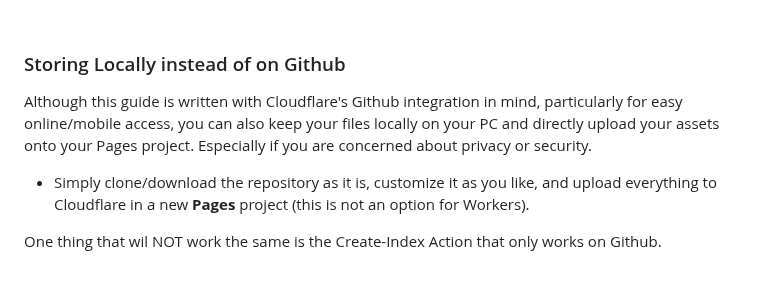
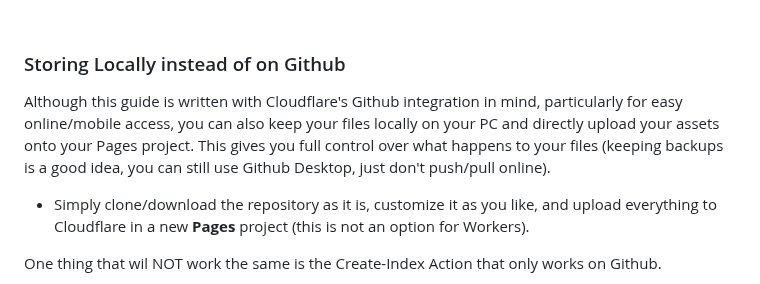
Before and after one commit to chungusg/hotlink-archive-template, a Markdown page: README.md, the part around the change. GitHub-like rendering.

```diff
--- a/README.md
+++ b/README.md
@@ -189,7 +189,7 @@ Here’s some links I think will be useful (note: I don’t use this  method, so
 <br/>
 
 ### Storing Locally instead of on Github
-Although this guide is written with Cloudflare's Github integration in mind, particularly for easy online/mobile access, you can also keep your files locally on your PC and directly upload your assets onto your Pages project. Especially if you are concerned about privacy or security.
+Although this guide is written with Cloudflare's Github integration in mind, particularly for easy online/mobile access, you can also keep your files locally on your PC and directly upload your assets onto your Pages project. This gives you full control over what happens to your files (keeping backups is a good idea, you can still use Github Desktop, just don't push/pull online).
 - Simply clone/download the repository as it is, customize it as you like, and upload everything to Cloudflare in a new **Pages** project (this is not an option for Workers).
 
 One thing that wil NOT work the same is the Create-Index Action that only works on Github.
```
